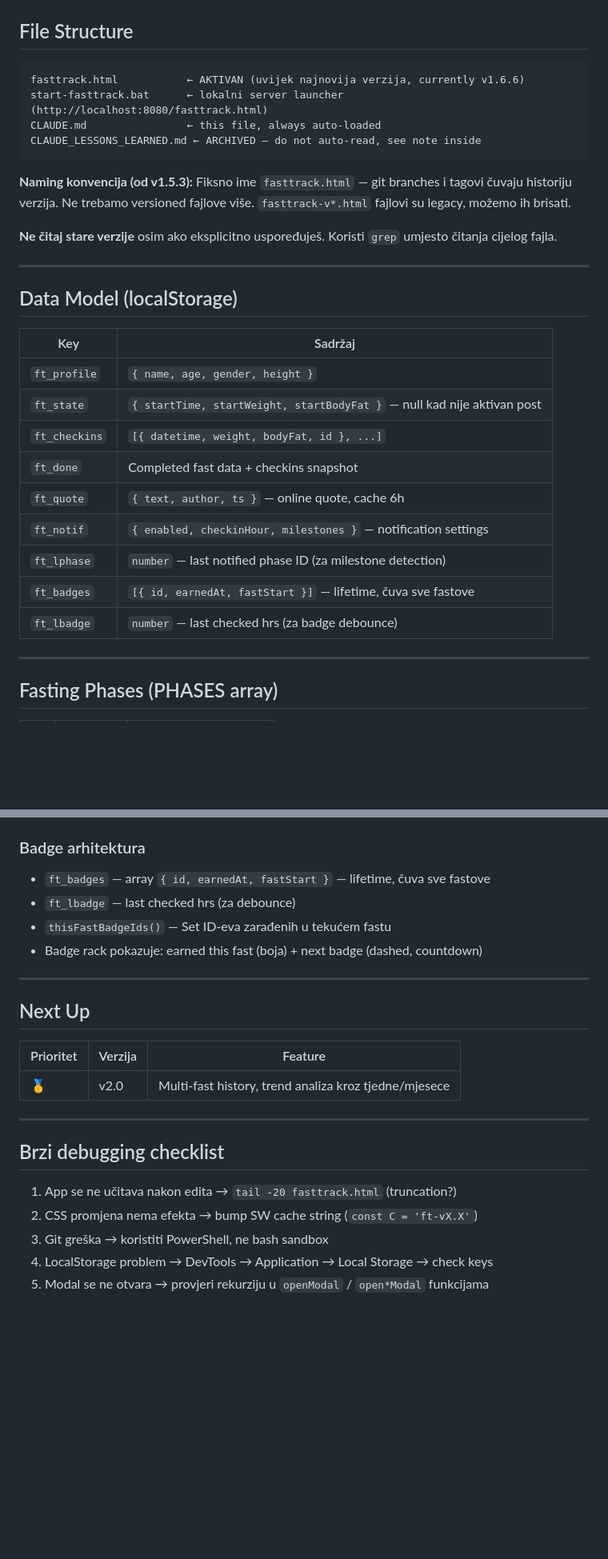
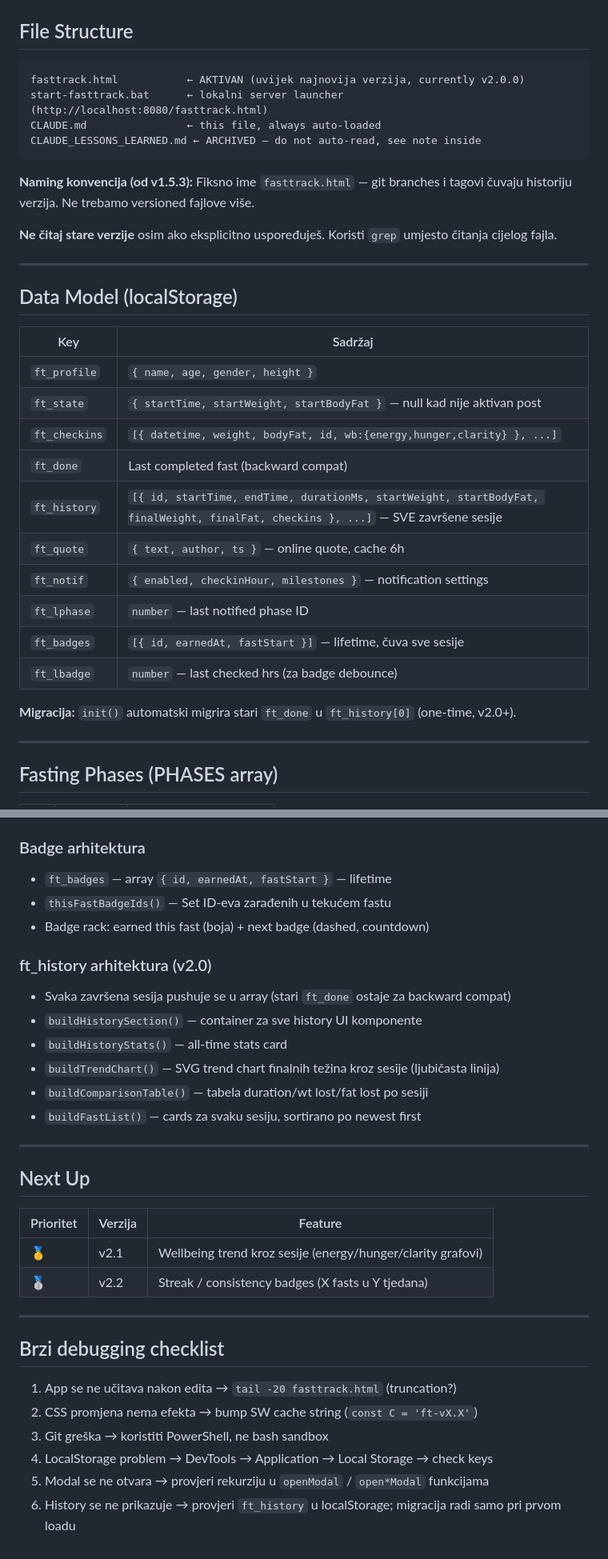
Before and after one commit to silviogajdosik-ops/fasttrack, a Markdown page: CLAUDE.md, 2 parts joined by grey strips. Shown at 80% size. Rendered like a GitHub page; blank space fills up the shorter version.

Commit message:
docs: CLAUDE.md v2.0 — ft_history arhitektura, history funkcije, Next Up ažuriran

````diff
--- a/CLAUDE.md
+++ b/CLAUDE.md
@@ -12,13 +12,13 @@ All data in `localStorage`. Dark mode, mobile-first, Service Worker offline supp
 
 ## File Structure
 ```
-fasttrack.html           ← AKTIVAN (uvijek najnovija verzija, currently v1.6.6)
+fasttrack.html           ← AKTIVAN (uvijek najnovija verzija, currently v2.0.0)
 start-fasttrack.bat      ← lokalni server launcher (http://localhost:8080/fasttrack.html)
 CLAUDE.md                ← this file, always auto-loaded
 CLAUDE_LESSONS_LEARNED.md ← ARCHIVED — do not auto-read, see note inside
 ```
 
-**Naming konvencija (od v1.5.3):** Fiksno ime `fasttrack.html` — git branches i tagovi čuvaju historiju verzija. Ne trebamo versioned fajlove više. `fasttrack-v*.html` fajlovi su legacy, možemo ih brisati.
+**Naming konvencija (od v1.5.3):** Fiksno ime `fasttrack.html` — git branches i tagovi čuvaju historiju verzija. Ne trebamo versioned fajlove više.
 
 **Ne čitaj stare verzije** osim ako eksplicitno uspoređuješ. Koristi `grep` umjesto čitanja cijelog fajla.
 
@@ -30,13 +30,16 @@ CLAUDE_LESSONS_LEARNED.md ← ARCHIVED — do not auto-read, see note inside
 |-----|---------|
 | `ft_profile` | `{ name, age, gender, height }` |
 | `ft_state` | `{ startTime, startWeight, startBodyFat }` — null kad nije aktivan post |
-| `ft_checkins` | `[{ datetime, weight, bodyFat, id }, ...]` |
-| `ft_done` | Completed fast data + checkins snapshot |
+| `ft_checkins` | `[{ datetime, weight, bodyFat, id, wb:{energy,hunger,clarity} }, ...]` |
+| `ft_done` | Last completed fast (backward compat) |
+| `ft_history` | `[{ id, startTime, endTime, durationMs, startWeight, startBodyFat, finalWeight, finalFat, checkins }, ...]` — SVE završene sesije |
 | `ft_quote` | `{ text, author, ts }` — online quote, cache 6h |
 | `ft_notif` | `{ enabled, checkinHour, milestones }` — notification settings |
-| `ft_lphase` | `number` — last notified phase ID (za milestone detection) |
-| `ft_badges` | `[{ id, earnedAt, fastStart }]` — lifetime, čuva sve fastove |
+| `ft_lphase` | `number` — last notified phase ID |
+| `ft_badges` | `[{ id, earnedAt, fastStart }]` — lifetime, čuva sve sesije |
 | `ft_lbadge` | `number` — last checked hrs (za badge debounce) |
+
+**Migracija:** `init()` automatski migrira stari `ft_done` u `ft_history[0]` (one-time, v2.0+).
 
 ---
 
@@ -140,10 +140,17 @@ Token limit prekida razgovor bez upozorenja. Sljedeća sesija ne zna ništa.
 - GitHub Pages: svaki `git push` origin deploya automatski (~1 min)
 
 ### Badge arhitektura
-- `ft_badges` — array `{ id, earnedAt, fastStart }` — lifetime, čuva sve fastove
-- `ft_lbadge` — last checked hrs (za debounce)
+- `ft_badges` — array `{ id, earnedAt, fastStart }` — lifetime
 - `thisFastBadgeIds()` — Set ID-eva zarađenih u tekućem fastu
-- Badge rack pokazuje: earned this fast (boja) + next badge (dashed, countdown)
+- Badge rack: earned this fast (boja) + next badge (dashed, countdown)
+
+### ft_history arhitektura (v2.0)
+- Svaka završena sesija pushuje se u array (stari `ft_done` ostaje za backward compat)
+- `buildHistorySection()` — container za sve history UI komponente
+- `buildHistoryStats()` — all-time stats card
+- `buildTrendChart()` — SVG trend chart finalnih težina kroz sesije (ljubičasta linija)
+- `buildComparisonTable()` — tabela duration/wt lost/fat lost po sesiji
+- `buildFastList()` — cards za svaku sesiju, sortirano po newest first
 
 ---
 
@@ -151,7 +158,8 @@ Token limit prekida razgovor bez upozorenja. Sljedeća sesija ne zna ništa.
 
 | Prioritet | Verzija | Feature |
 |-----------|---------|---------|
-| 🥇 | v2.0 | Multi-fast history, trend analiza kroz tjedne/mjesece |
+| 🥇 | v2.1 | Wellbeing trend kroz sesije (energy/hunger/clarity grafovi) |
+| 🥈 | v2.2 | Streak / consistency badges (X fasts u Y tjedana) |
 
 ---
 
@@ -162,3 +170,4 @@ Token limit prekida razgovor bez upozorenja. Sljedeća sesija ne zna ništa.
 3. Git greška → koristiti PowerShell, ne bash sandbox
 4. LocalStorage problem → DevTools → Application → Local Storage → check keys
 5. Modal se ne otvara → provjeri rekurziju u `openModal` / `open*Modal` funkcijama
+6. History se ne prikazuje → provjeri `ft_history` u localStorage; migracija radi samo pri prvom loadu
````
Also changed, not shown: other parts of CLAUDE.md (+10 -13 lines).
